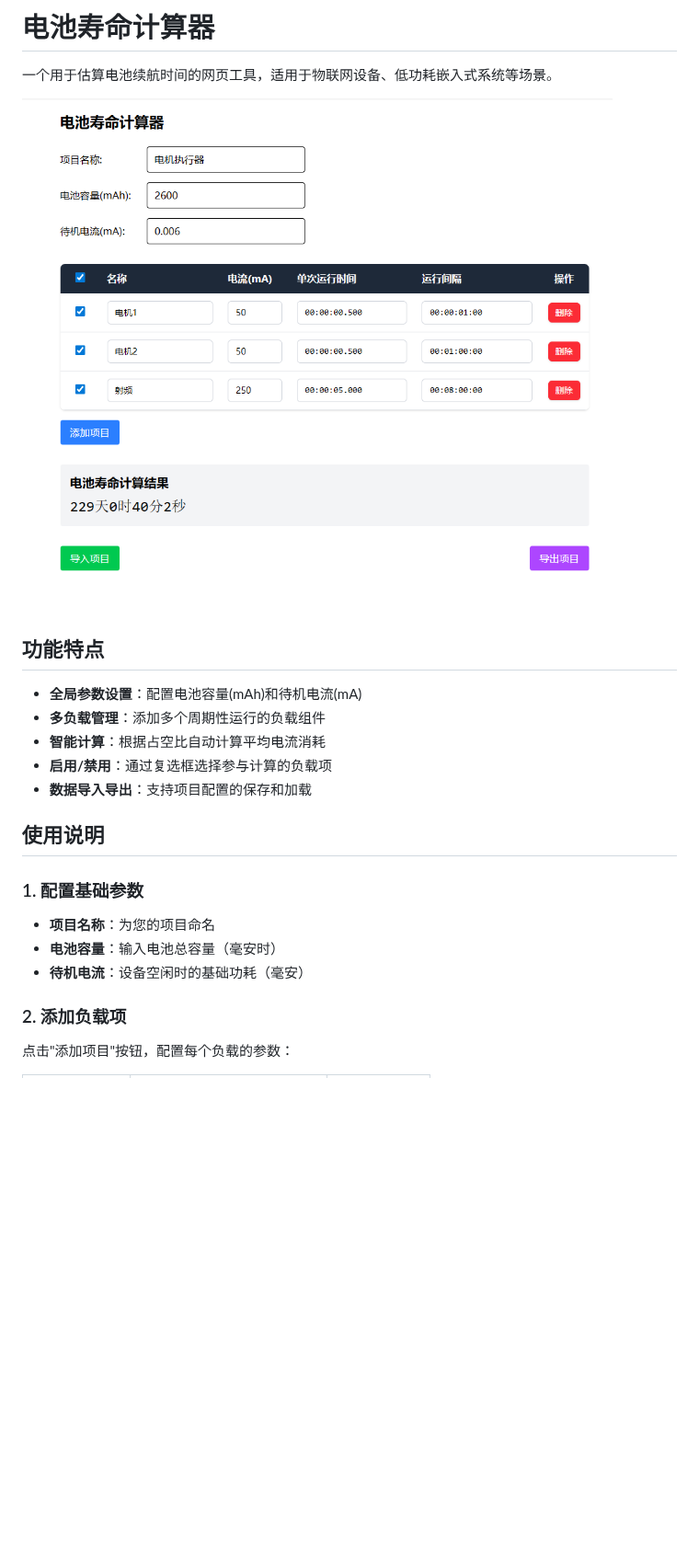
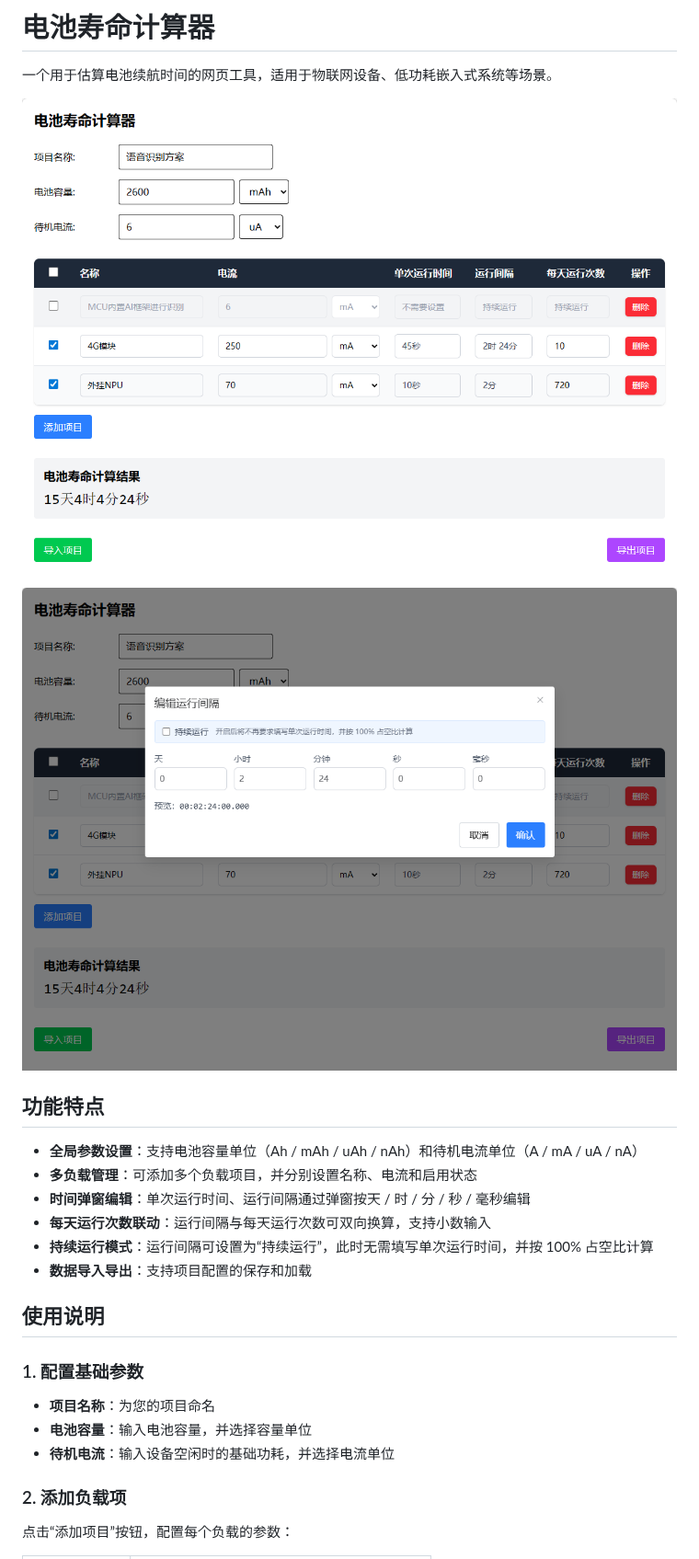
Before and after one commit to createskyblue/embedded-battery-lifetime-calculator, a Markdown page: README.md, the part around one of its changes. Shown at 92% size. Drawn GitHub-style; pictures changed too: img/PixPin_2026-03-02_19-48-41.png (deleted), img/时间编辑器.png (added), img/计算器界面.png (added); blank space fills up the shorter version.

Commit message:
docs(README): 更新说明文档与界面截图
同步 README 的功能说明、使用方式和计算规则，并替换为当前界面截图以匹配最新交互。

Co-Authored-By: Claude Opus 4.6 <noreply@anthropic.com>

```diff
--- a/README.md
+++ b/README.md
@@ -2,14 +2,17 @@
 
 一个用于估算电池续航时间的网页工具，适用于物联网设备、低功耗嵌入式系统等场景。
 
-![界面截图](./img/PixPin_2026-03-02_19-48-41.png)
+![计算器界面](./img/计算器界面.png)
+
+![时间编辑器](./img/时间编辑器.png)
 
 ## 功能特点
 
-- **全局参数设置**：配置电池容量(mAh)和待机电流(mA)
-- **多负载管理**：添加多个周期性运行的负载组件
-- **智能计算**：根据占空比自动计算平均电流消耗
-- **启用/禁用**：通过复选框选择参与计算的负载项
+- **全局参数设置**：支持电池容量单位（Ah / mAh / uAh / nAh）和待机电流单位（A / mA / uA / nA）
+- **多负载管理**：可添加多个负载项目，并分别设置名称、电流和启用状态
+- **时间弹窗编辑**：单次运行时间、运行间隔通过弹窗按天 / 时 / 分 / 秒 / 毫秒编辑
+- **每天运行次数联动**：运行间隔与每天运行次数可双向换算，支持小数输入
+- **持续运行模式**：运行间隔可设置为“持续运行”，此时无需填写单次运行时间，并按 100% 占空比计算
 - **数据导入导出**：支持项目配置的保存和加载
 
 ## 使用说明
@@ -17,10 +20,10 @@
 ### 1. 配置基础参数
 
 - **项目名称**：为您的项目命名
-- **电池容量**：输入电池总容量（毫安时）
-- **待机电流**：设备空闲时的基础功耗（毫安）
+- **电池容量**：输入电池容量，并选择容量单位
+- **待机电流**：输入设备空闲时的基础功耗，并选择电流单位
 
 ### 2. 添加负载项
 
-点击"添加项目"按钮，配置每个负载的参数：
+点击“添加项目”按钮，配置每个负载的参数：
 
```
Also changed, not shown: other parts of README.md (+27 -12 lines).
